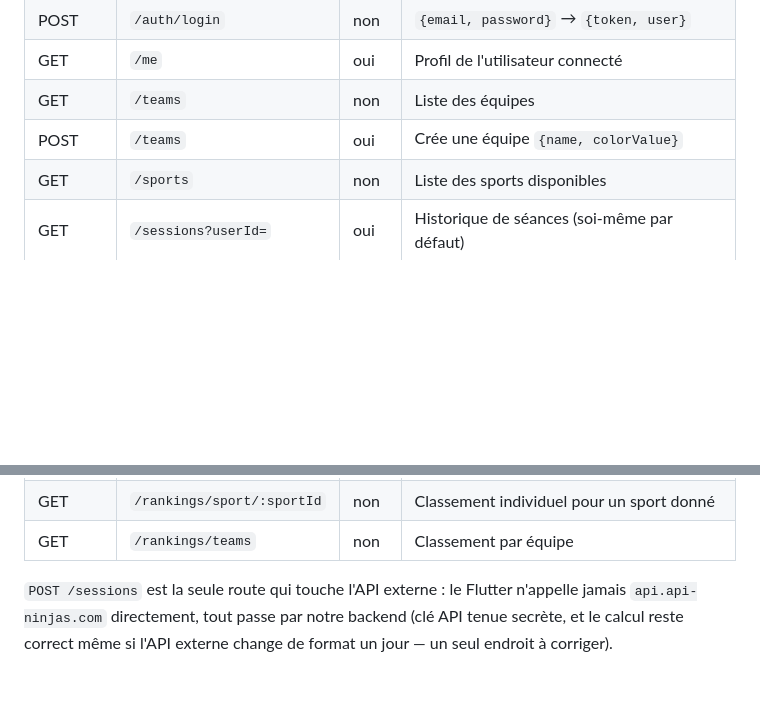
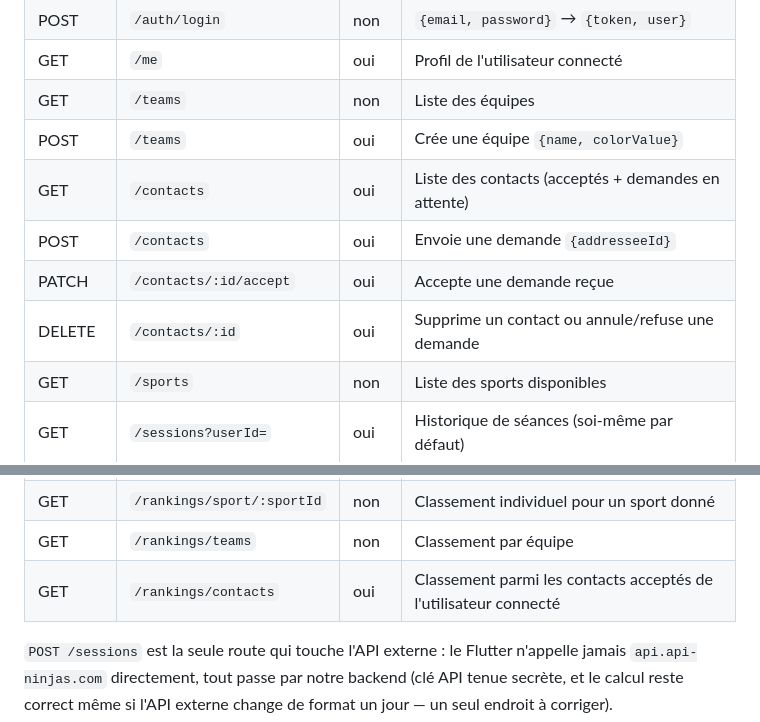
Before and after one commit to MaximeBlanco/Projet_Xefi_Sante_Sport, a Markdown page: CAHIER_DES_CHARGES.md, 2 parts joined by grey strips. Drawn GitHub-style; blank space fills up the shorter version.

```diff
--- a/CAHIER_DES_CHARGES.md
+++ b/CAHIER_DES_CHARGES.md
@@ -195,12 +212,17 @@ Toutes les routes sous `/api`. Réponses en JSON. Erreurs au format
 | GET     | `/me`                         | oui  | Profil de l'utilisateur connecté              |
 | GET     | `/teams`                      | non  | Liste des équipes                             |
 | POST    | `/teams`                      | oui  | Crée une équipe `{name, colorValue}`          |
+| GET     | `/contacts`                   | oui  | Liste des contacts (acceptés + demandes en attente) |
+| POST    | `/contacts`                   | oui  | Envoie une demande `{addresseeId}`            |
+| PATCH   | `/contacts/:id/accept`        | oui  | Accepte une demande reçue                     |
+| DELETE  | `/contacts/:id`               | oui  | Supprime un contact ou annule/refuse une demande |
 | GET     | `/sports`                     | non  | Liste des sports disponibles                  |
 | GET     | `/sessions?userId=`           | oui  | Historique de séances (soi-même par défaut)   |
 | POST    | `/sessions`                   | oui  | Enregistre une séance `{sportId, date, durationMin}` → appelle en interne la Calories Burned API et renvoie la séance avec `caloriesBurned` rempli |
 | GET     | `/rankings/global`            | non  | Classement individuel toutes activités confondues |
 | GET     | `/rankings/sport/:sportId`    | non  | Classement individuel pour un sport donné     |
 | GET     | `/rankings/teams`             | non  | Classement par équipe                         |
+| GET     | `/rankings/contacts`          | oui  | Classement parmi les contacts acceptés de l'utilisateur connecté |
 
 `POST /sessions` est la seule route qui touche l'API externe : le Flutter
 n'appelle jamais `api.api-ninjas.com` directement, tout passe par notre
```
Also changed, not shown: other parts of CAHIER_DES_CHARGES.md (+21 -4 lines).
